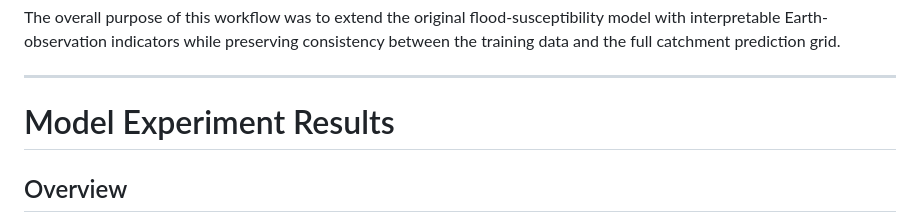
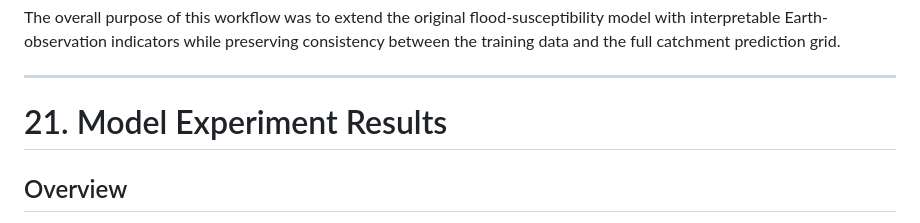
Before and after one commit to sandygeorge0703/Nyabarongo_Enhanced_Model, a Markdown page: README.md, the part around the change. Rendered like a GitHub page.

Commit message:
Renumber Model Experiment Results section in README

```diff
--- a/README.md
+++ b/README.md
@@ -583,7 +583,7 @@ The overall purpose of this workflow was to extend the original flood-susceptibi
 
 ---
 
-# Model Experiment Results
+# 21. Model Experiment Results
 
 ## Overview
 
```
